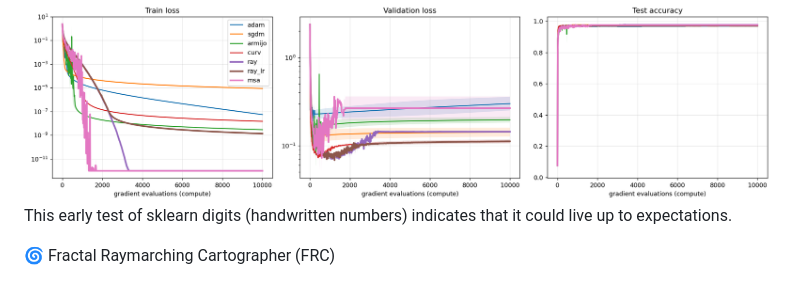
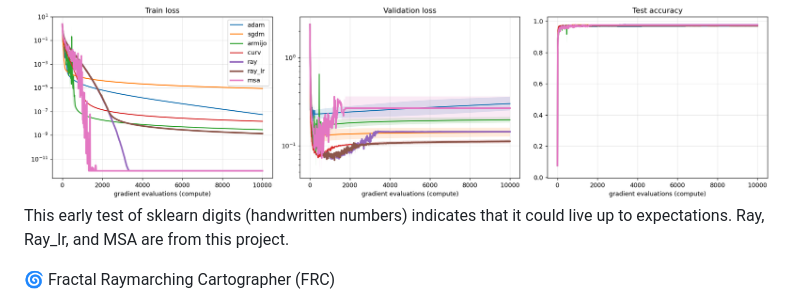
Before and after one commit to wark77/Infinite_Learner, a Markdown page: README.md, the part around the change. Drawn GitHub-style.

Commit message:
Update README with project components
Added mention of Ray, Ray_lr, and MSA in the README.

```diff
--- a/README.md
+++ b/README.md
@@ -2,6 +2,7 @@ TEMPORARY .0001 version.  Still verifying.  Neat ideas.
 
 ![Alt text](results_10k_3p.png)
 This early test of sklearn digits (handwritten numbers) indicates that it could live up to expectations.
+Ray, Ray_lr, and MSA are from this project.
 
 🌀 Fractal Raymarching Cartographer (FRC)
 
```
